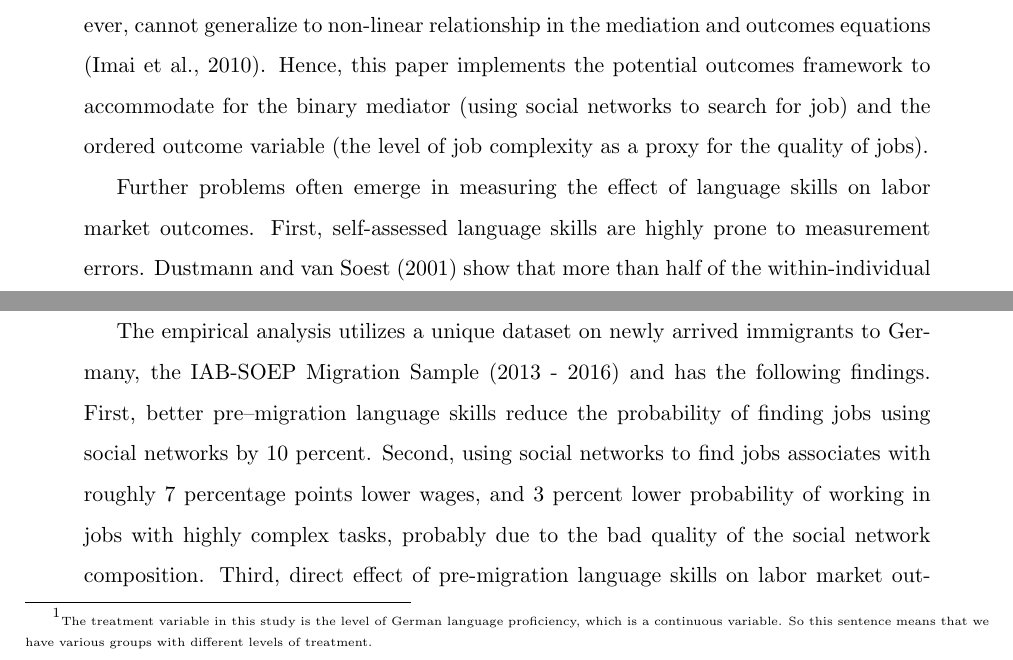
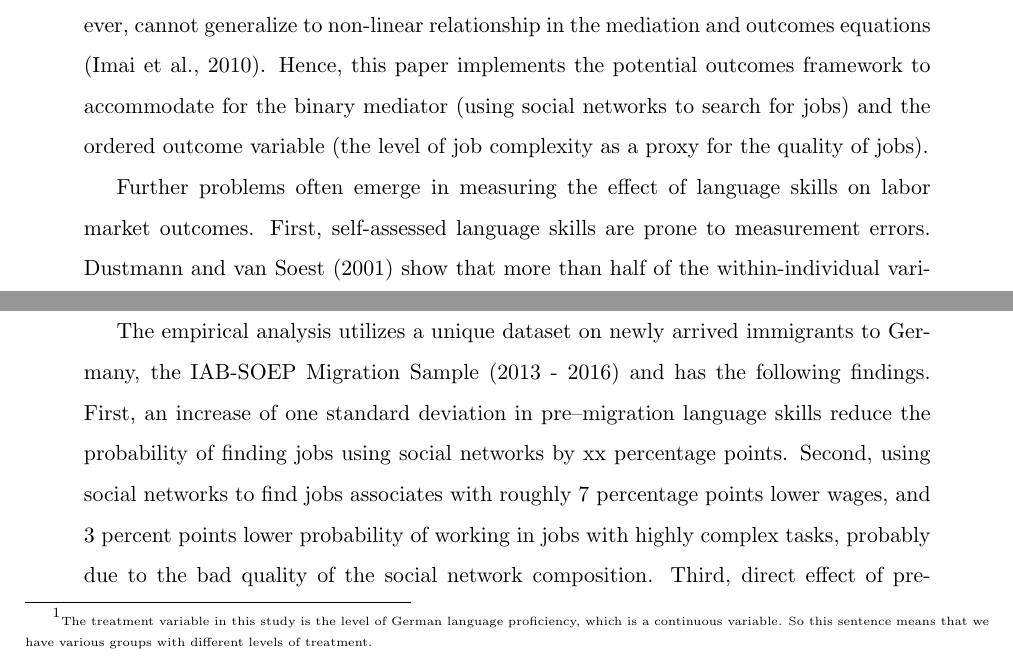
Before and after one commit to huylequangiab/Language-Job-search-and-Labor-market-outcomes, a LaTeX document (Paper 2.tex): two parts of pages 2 and 3 of 14, joined at a grey line, cut so that both start at the same text. Compiled offline with pdfLaTeX.

Commit message:
Update Paper 2.tex

```diff
--- a/Paper 2.tex
+++ b/Paper 2.tex
@@ -47,15 +47,15 @@ Since the early 1980s, a number of studies has emerged to explore the role of ho
 
 Empirical evidence in the existing literature on language skills of immigrants often reports the 'total effect' of language fluency on a range of labor market outcomes. But it is not empirically clear \textbf{why} such an effect arises. This study aims to investigate the role of the pre-migration language skills on the use of social networks to find jobs, which in turn affects current earnings and the quality of jobs. In doing so, I attempt to open the black-box to disentangle how and why language proficiency exerts its influence on labor market success of immigrants. I focus on pre-migration language skills because immigrants who master the national language at the very beginning of migration could immediately find better jobs and obtain an initial advantage which puts them well ahead of other immigrants who start learning the language after migration. Further, by focusing on pre-migration language skills, I am able to decompose the total effect of language skills into indirect effect through preferred early job search channels and direct effect on subsequent labor market success.
 
-Traditionally, the mediation analysis is often implemented under the framework of linear structural equation modelling (LSEM) (MacKinnon, 2008). LSEM framework, however, cannot generalize to non-linear relationship in the mediation and outcomes equations (Imai et al., 2010). Hence, this paper implements the potential outcomes framework to accommodate for the binary mediator (using social networks to search for job) and the ordered outcome variable (the level of job complexity as a proxy for the quality of jobs).
+Traditionally, the mediation analysis is often implemented under the framework of linear structural equation modelling (LSEM) (MacKinnon, 2008). LSEM framework, however, cannot generalize to non-linear relationship in the mediation and outcomes equations (Imai et al., 2010). Hence, this paper implements the potential outcomes framework to accommodate for the binary mediator (using social networks to search for jobs) and the ordered outcome variable (the level of job complexity as a proxy for the quality of jobs).
 
-Further problems often emerge in measuring the effect of language skills on labor market outcomes. First, self-assessed language skills are highly prone to measurement errors. Dustmann and van Soest (2001) show that more than half of the within-individual variation in language skills is due to measurement errors. This attentuation bias reduces the OLS estimate of language skill on labor market outcomes toward zero (Dustmann and van Soest, 2001, 2002; Isphording and Otten, 2014). Second, there might be unobserved heterogeneity affecting German language proficiency, preferred job search method and labor market outcomes such as ability, motivation and composition of social networks. These omitted variables result in an upward bias of the language skill estimate. Therefore, the direction of bias of our estimates is \textit{a priori} not clear in this context.
+Further problems often emerge in measuring the effect of language skills on labor market outcomes. First, self-assessed language skills are prone to measurement errors. Dustmann and van Soest (2001) show that more than half of the within-individual variation in language skills is due to measurement errors. This attentuation bias reduces the OLS estimate of language skill on labor market outcomes toward zero (Dustmann and van Soest, 2001, 2002; Isphording and Otten, 2014). Second, there might be unobserved heterogeneity affecting German language proficiency, preferred job search method and labor market outcomes such as ability, motivation and composition of social networks. These omitted variables result in an upward bias of the language skill estimate. Therefore, the direction of bias of our estimates is \textit{a priori} not clear in this context.
 
 Third, the implementation of a mediation analysis relies on two sequential ignorability assumptions (Imai et. al., 2010). First, given the observed pre-treatment confounders, the treatment assignment is assumed to be ignorable. As an observational study, this part of the assumption is not satisfied because individuals may self select into different levels of language proficiency. Second, the mediator is assumed ignorable given the observed treatment and pre-treatment confounders. This part of assumption may also not hold because the use of social network to search for job is not randomly assigned by the researcher.
 
 I propose several strategies to mitigate these problems. First, I include a full set of control variables to appropriately adjust for the observed difference between treatment and control groups \footnote {\tiny {The treatment variable in this study is the level of German language proficiency, which is a continuous variable. So this sentence means that we have various groups with different levels of treatment.}} to make the ignorability of treatment assignment more credible. This practice, unfortunately, does not rule out the possibility that the model still contains omitted variable bias. Second, I perform the sensitivity analysis to see how robust the empirical findings are to the violation of the sequential ignorability assumption. Third and most importantly, I interact the linguistic distance between German and the respective national language of an immigrant with his/her age at migration to create a proxy for his/her pre-migration German language proficiency. These two variables are strong determinants of language skills (Bleakly and Chin, 2004; Isphording, 2013). As the linguistic distance and the age at migration are plausibly exogenous, this practice helps alleviate the problem of the non-randomness of self-assessed language skills.
 
-The empirical analysis utilizes a unique dataset on newly arrived immigrants to Germany, the IAB-SOEP Migration Sample (2013 - 2016) and has the following findings. First, better pre--migration language skills reduce the probability of finding jobs using social networks by 10 percent. Second, using social networks to find jobs associates with roughly 7 percentage points lower wages, and 3 percent lower probability of working in jobs with highly complex tasks, probably due to the bad quality of the social network composition. Third, direct effect of pre-migration language skills on labor market outcomes accounts for roughly 85 percent, and the mediating effect of job search accounts for around 15 percent. These effect sizes are significant at 5 percent, which points to the importance of applying mediation analysis in understanding the impact of language proficiency on labor market success of immigrants.
+The empirical analysis utilizes a unique dataset on newly arrived immigrants to Germany, the IAB-SOEP Migration Sample (2013 - 2016) and has the following findings. First, an increase of one standard deviation in pre--migration language skills reduce the probability of finding jobs using social networks by xx percentage points. Second, using social networks to find jobs associates with roughly 7 percentage points lower wages, and 3 percent points lower probability of working in jobs with highly complex tasks, probably due to the bad quality of the social network composition. Third, direct effect of pre-migration language skills on labor market outcomes accounts for roughly 85 percent, and the mediating effect of job search accounts for around 15 percent. These effect sizes are significant at 5 percent, which points to the importance of applying mediation analysis in understanding the impact of language proficiency on labor market success of immigrants.
 
 This research contributes to the existing literature in several ways. First, by focusing on the pre--migration language skills on the contemporary labor market performance of immigrants in Germany, we have an insight into the role of human capital formation in source countries. Second, using German context where there is a large diversity of immigrants from different linguistic backgrounds (Isphording and Otten, 2014), this paper attempts to open the black-box and explain why and how pre-migration language skills can have such an impact on subsequent labor market outcomes. Third, using the linguistic distance drawn from the Automatic Similarity Judgement Program (ASJP) to construct the proxy variable for language proficiency could mitigate the measurement error problem in self-assessed language skills.
 
```
Also changed, not shown: Paper 2.tex (2 more changed lines).
